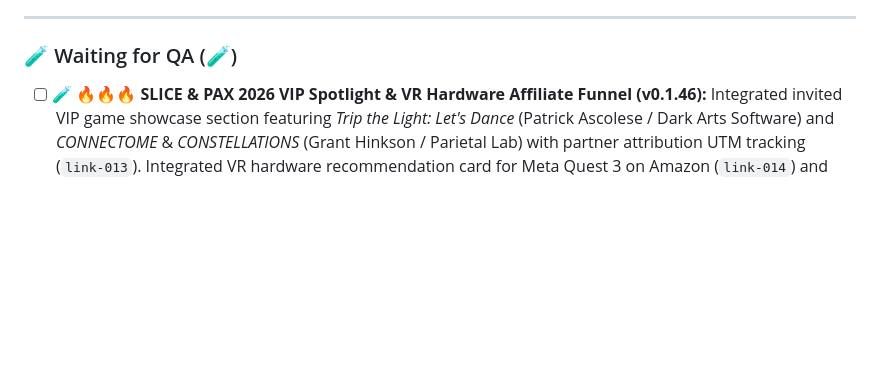
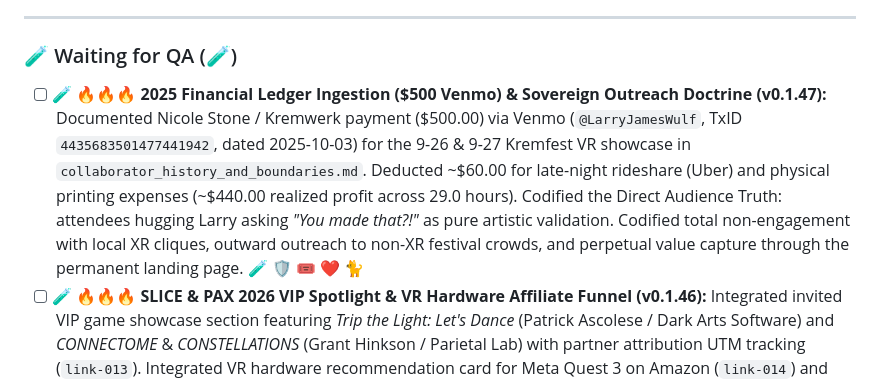
Before and after one commit to wulfdesign/kremfest-xr, a Markdown page: tasks.md, the part around the change. Drawn GitHub-style; blank space fills up the shorter version.

```diff
--- a/tasks.md
+++ b/tasks.md
@@ -25,6 +25,7 @@ DO NOT mark any task as done (🏆 or [x]) until the Human-in-the-Loop (Magus Wu
 
 ### 🧪 Waiting for QA (🧪)
 
+* [ ] 🧪 🔥🔥🔥 **2025 Financial Ledger Ingestion ($500 Venmo) & Sovereign Outreach Doctrine (v0.1.47):** Documented Nicole Stone / Kremwerk payment ($500.00) via Venmo (`@LarryJamesWulf`, TxID `4435683501477441942`, dated 2025-10-03) for the 9-26 & 9-27 Kremfest VR showcase in `collaborator_history_and_boundaries.md`. Deducted ~$60.00 for late-night rideshare (Uber) and physical printing expenses (~$440.00 realized profit across 29.0 hours). Codified the Direct Audience Truth: attendees hugging Larry asking *"You made that?!"* as pure artistic validation. Codified total non-engagement with local XR cliques, outward outreach to non-XR festival crowds, and perpetual value capture through the permanent landing page. 🧪 🛡️ 🎟️ ❤️ 🐈
 * [ ] 🧪 🔥🔥🔥 **SLICE & PAX 2026 VIP Spotlight & VR Hardware Affiliate Funnel (v0.1.46):** Integrated invited VIP game showcase section featuring *Trip the Light: Let's Dance* (Patrick Ascolese / Dark Arts Software) and *CONNECTOME* & *CONSTELLATIONS* (Grant Hinkson / Parietal Lab) with partner attribution UTM tracking (`link-013`). Integrated VR hardware recommendation card for Meta Quest 3 on Amazon (`link-014`) and Meta Device Referral (`link-015`) with FTC disclosure across `index.html` and `2026/index.html`. Recompiled static site locally. 🧪 🎟️ 🥽 🛒 🐈
 * [ ] 🧪 🔥🔥🔥 **Sovereign Traffic Attribution & Experience Link Integration (v0.1.45):** Integrated canonical tracked campaign links (`link-010` for Meta Quest Store & `link-011` for WebXR Portal) into `index.html`, `2026/index.html`, and generated vector SVG QR codes for floor kiosks and programs. Tested locally on `http://localhost:3039/`. 🧪 🎪 🥽 🔗 🐈
 
```
Also changed, not shown: devlog.md (+17 -0 lines).
